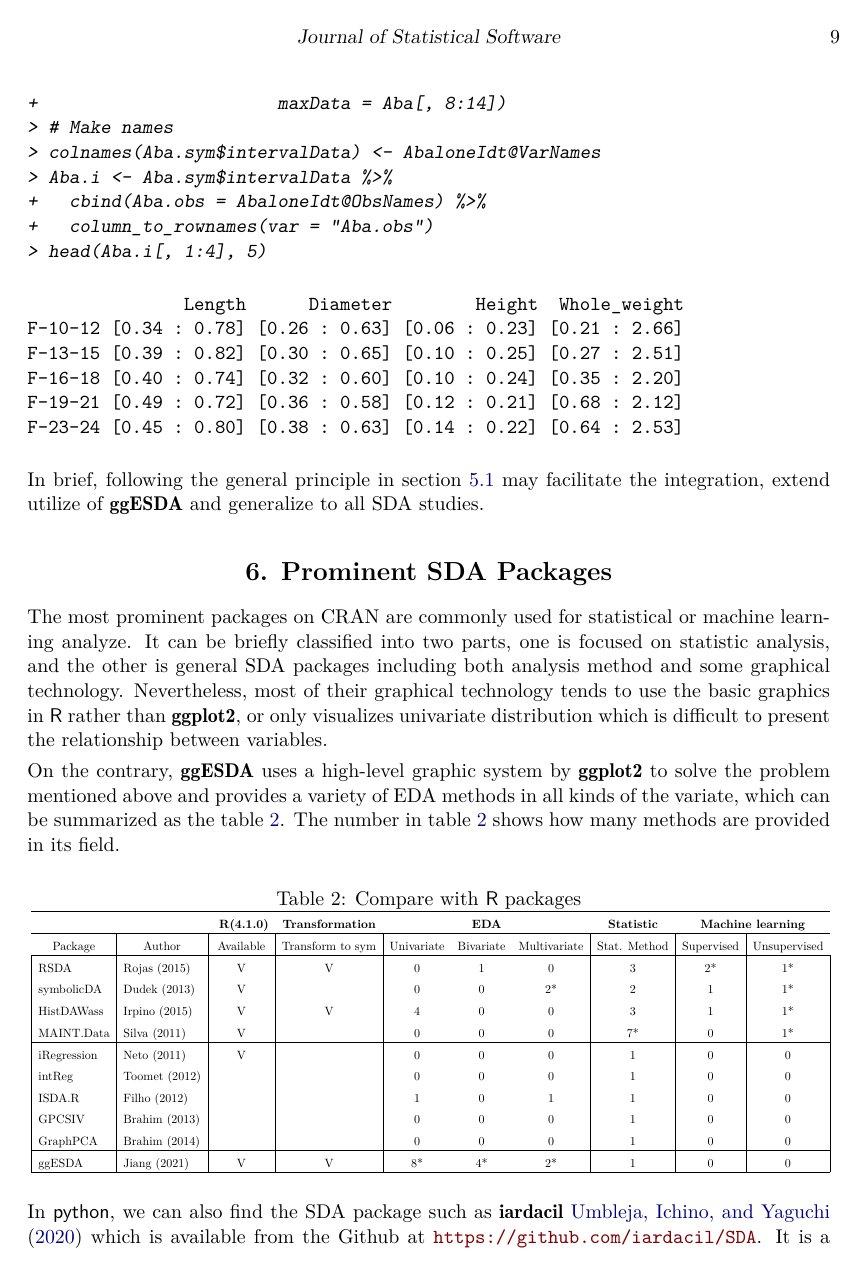
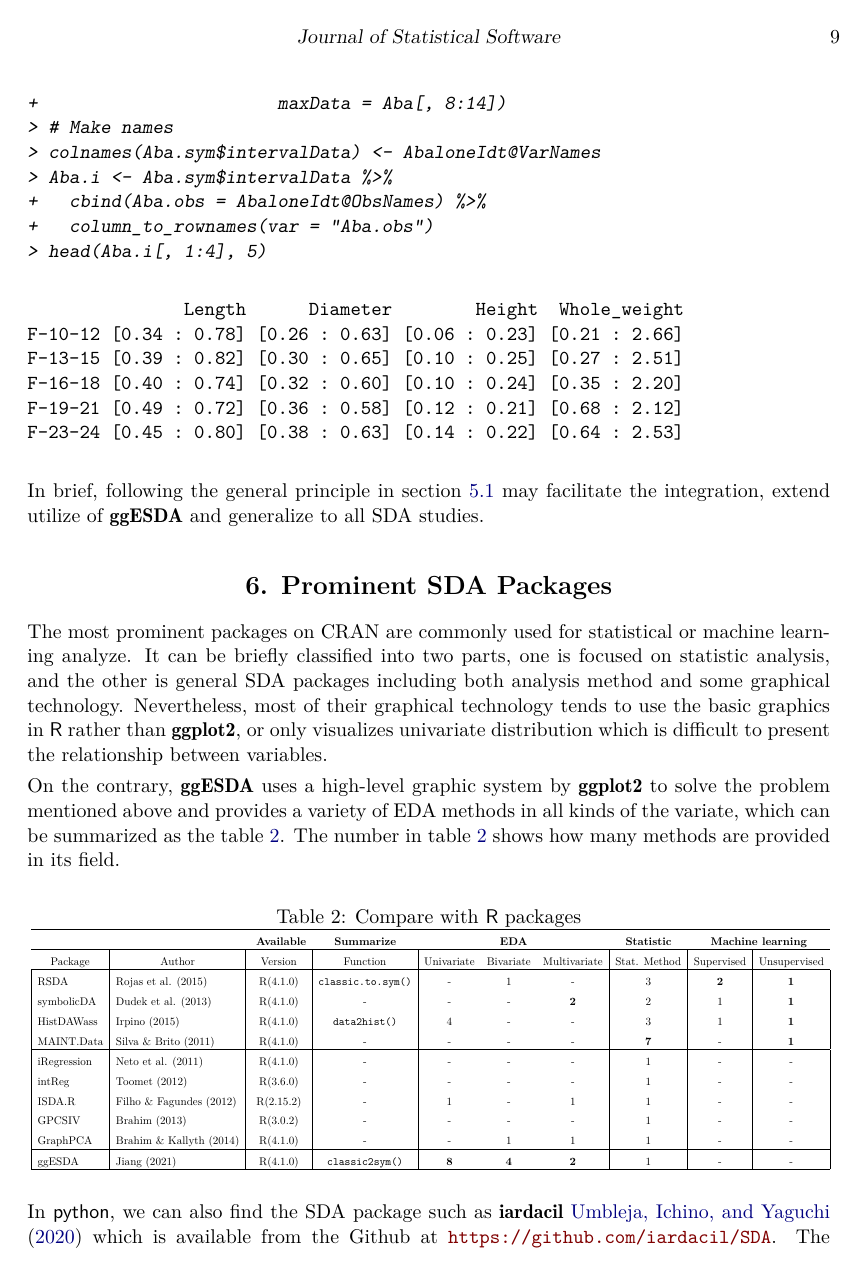
Before and after one commit to kiangkiangkiang/RESEARCH, a LaTeX document (ggESDA_Jiang&Wu_20210915.tex): page 9 of 14. The pictures show the PDF file ggESDA_Jiang&Wu_20210915.pdf that the author committed with the source.

Commit message:
fix meeting 1108

```diff
--- a/ggESDA_Jiang&Wu_20210915.tex
+++ b/ggESDA_Jiang&Wu_20210915.tex
@@ -378,27 +378,27 @@ On the contrary, \pkg{ggESDA} uses a high-level graphic system by \pkg{ggplot2}
     \begin{tabular}{|l|l|c|c|ccc|c|c|c|}
     \hline
     \toprule
-    \multicolumn{1}{r}{} & \multicolumn{1}{r}{} & \multicolumn{1}{c}{\textbf{ R(4.1.0)}} & \multicolumn{1}{c}{\textbf{Transformation}} & \multicolumn{3}{c}{\textbf{EDA}} & \multicolumn{1}{c}{\textbf{Statistic}} & \multicolumn{2}{c}{\textbf{Machine learning}} \\\hline
-    \multicolumn{1}{c|}{Package} & \multicolumn{1}{c|}{Author} & Available & Transform to sym & Univariate & Bivariate & Multivariate & Stat. Method & Supervised & \multicolumn{1}{c}{Unsupervised} \\\hline
-    RSDA  & Rojas (2015) & V     & V     & 0     & 1     & 0     & 3     & 2*    & 1* \\
-    symbolicDA & Dudek (2013) & V     &       & 0     & 0     & 2*    & 2     & 1     & 1* \\
-    HistDAWass & Irpino (2015) & V     & V     & 4     & 0     & 0     & 3     & 1     & 1* \\
+    \multicolumn{1}{r}{} & \multicolumn{1}{r}{} & \multicolumn{1}{c}{\textbf{ Available}} & \multicolumn{1}{c}{\textbf{Summarize}} & \multicolumn{3}{c}{\textbf{EDA}} & \multicolumn{1}{c}{\textbf{Statistic}} & \multicolumn{2}{c}{\textbf{Machine learning}} \\\hline
+    \multicolumn{1}{c|}{Package} & \multicolumn{1}{c|}{Author} & Version & Function & Univariate & Bivariate & Multivariate & Stat. Method & Supervised & \multicolumn{1}{c}{Unsupervised} \\\hline
+    RSDA  & Rojas et al. (2015) & R(4.1.0)     & \code{classic.to.sym()}     & -     & 1     & -     & 3     & \textbf{2}    & \textbf{1} \\
+    symbolicDA & Dudek et al. (2013) & R(4.1.0)     &    -   & -     & -     & \textbf{2}    & 2     & 1     & \textbf{1} \\
+    HistDAWass & Irpino (2015) & R(4.1.0)     & \code{data2hist()}     & 4     & -     & -     & 3     & 1     & \textbf{1} \\
     \midrule
-    MAINT.Data & Silva (2011) & V     &       & 0     & 0     & 0     & 7*    & 0     & 1* \\\hline
-    iRegression & Neto (2011) & V     &       & 0     & 0     & 0     & 1     & 0     & 0 \\
-    intReg & Toomet (2012) &       &       & 0     & 0     & 0     & 1     & 0     & 0 \\
-    ISDA.R & Filho (2012) &       &       & 1     & 0     & 1     & 1     & 0     & 0 \\
-    GPCSIV & Brahim (2013) &       &       & 0     & 0     & 0     & 1     & 0     & 0 \\
-    GraphPCA & Brahim (2014) &       &       & 0     & 0     & 0     & 1     & 0     & 0 \\\hline
+    MAINT.Data & Silva \&  Brito (2011) & R(4.1.0)     &   -    & -     & -     & -     & \textbf{7}    & -     & \textbf{1} \\\hline
+    iRegression & Neto et al. (2011) & R(4.1.0)     &   -    & -     & -     & -     & 1     & -     & - \\
+    intReg & Toomet (2012) & R(3.6.0)      &  -     & -     & -     & -     & 1     & -     & - \\
+    ISDA.R & Filho \&  Fagundes (2012) & R(2.15.2)      &    -   & 1     & -     & 1     & 1     & -     & - \\
+    GPCSIV & Brahim (2013) & R(3.0.2)      &  -     & -    & -     & -     & 1     & -     & - \\
+    GraphPCA & Brahim \& Kallyth (2014) & R(4.1.0)      &   -    & -     & 1     & 1     & 1     & -     & - \\\hline
     \midrule
-    ggESDA & Jiang (2021) & V     & V     & 8*    & 4*    & 2*    & 1     & 0     & 0 \\\hline
+    ggESDA & Jiang (2021) & R(4.1.0)     & \code{classic2sym()}     & \textbf{8}    & \textbf{4}    & \textbf{2}    & 1     & -     & - \\\hline
     \bottomrule
     \end{tabular}}%
   \label{tab:pkgCompare}%
 \end{table}%
 %end : this is my table for package_compare
 
-In \proglang{python}, we can also find the SDA package such as \pkg{iardacil} \cite{umbleja:2020} which is available from the Github at \url{https://github.com/iardacil/SDA}. It is a basic thinking for general radar plot, improved for distinct groups visualization by \pkg{ggESDA}, and implemented in \proglang{R} using \pkg{ggplot2}.
+In \proglang{python}, we can also find the SDA package such as \pkg{iardacil} \cite{umbleja:2020} which is available from the Github at \url{https://github.com/iardacil/SDA}. The zoomstart software in \pkg{iardacil} is provided with SODAS software project \cite{diday:2008}. It is a basic thinking for general radar plot, improved for distinct groups visualization by \pkg{ggESDA}, and implemented in \proglang{R} using \pkg{ggplot2}.
 
 
 
```
Also changed, not shown: refs.bib (+6 -0 lines), doc/packageStructure.eps (deleted), doc/packageStructure2.eps (added), ggESDA_Jiang&Wu_20210915-TrendFig.pdf, ggESDA_Jiang&Wu_20210915-compare.pdf, ggESDA_Jiang&Wu_20210915-subjectFig.pdf, ggESDA_Jiang&Wu_20210915.pdf, ggESDA_Jiang&Wu_20210915.tex (20 more changed lines), 3 other files.
